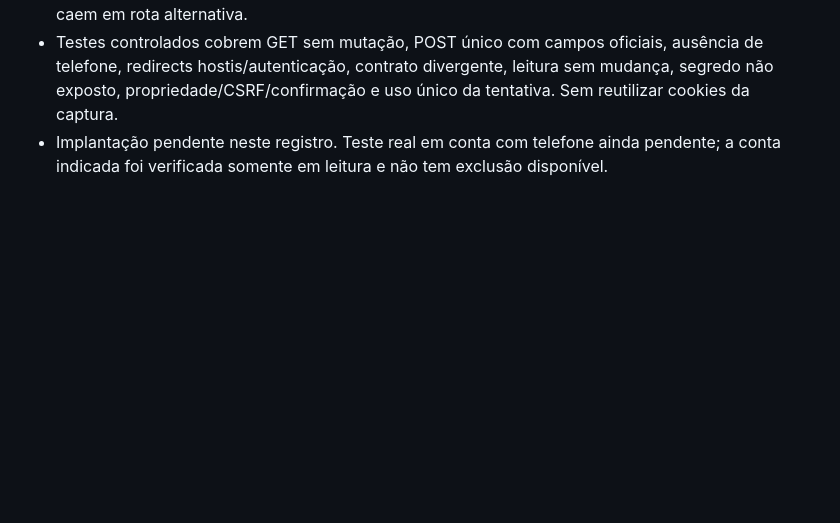
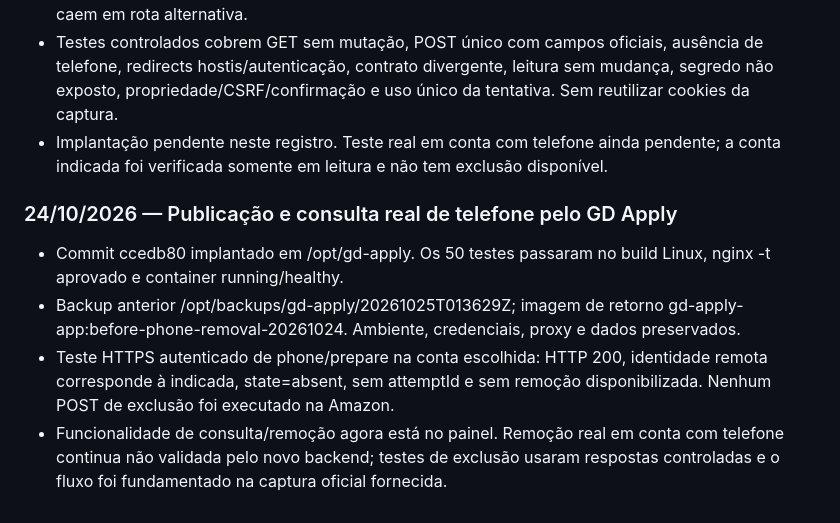
Before and after one commit to gallzeraadelivery/apply_amazon, a Markdown page: docs/ESTADO-DO-PROJETO.md, the part around the change. Rendered like a GitHub page; blank space fills up the shorter version.

Commit message:
docs: verify deployed phone preparation against selected account

```diff
--- a/docs/ESTADO-DO-PROJETO.md
+++ b/docs/ESTADO-DO-PROJETO.md
@@ -315,3 +315,10 @@ Ao concluir cada tarefa, acrescentar data, mudança, testes executados, implanta
 - Painel permite consultar telefone e só disponibiliza remoção quando o formulário oficial é encontrado; confirmação explicita conta remota e impacto no acesso/recuperação. Nova leitura CNEP confirma a ausência; HTTP 200/302 isolado não basta. Falhas não repetem a exclusão nem caem em rota alternativa.
 - Testes controlados cobrem GET sem mutação, POST único com campos oficiais, ausência de telefone, redirects hostis/autenticação, contrato divergente, leitura sem mudança, segredo não exposto, propriedade/CSRF/confirmação e uso único da tentativa. Sem reutilizar cookies da captura.
 - Implantação pendente neste registro. Teste real em conta com telefone ainda pendente; a conta indicada foi verificada somente em leitura e não tem exclusão disponível.
+
+### 24/10/2026 — Publicação e consulta real de telefone pelo GD Apply
+
+- Commit ccedb80 implantado em /opt/gd-apply. Os 50 testes passaram no build Linux, nginx -t aprovado e container running/healthy.
+- Backup anterior /opt/backups/gd-apply/20261025T013629Z; imagem de retorno gd-apply-app:before-phone-removal-20261024. Ambiente, credenciais, proxy e dados preservados.
+- Teste HTTPS autenticado de phone/prepare na conta escolhida: HTTP 200, identidade remota corresponde à indicada, state=absent, sem attemptId e sem remoção disponibilizada. Nenhum POST de exclusão foi executado na Amazon.
+- Funcionalidade de consulta/remoção agora está no painel. Remoção real em conta com telefone continua não validada pelo novo backend; testes de exclusão usaram respostas controladas e o fluxo foi fundamentado na captura oficial fornecida.
```
